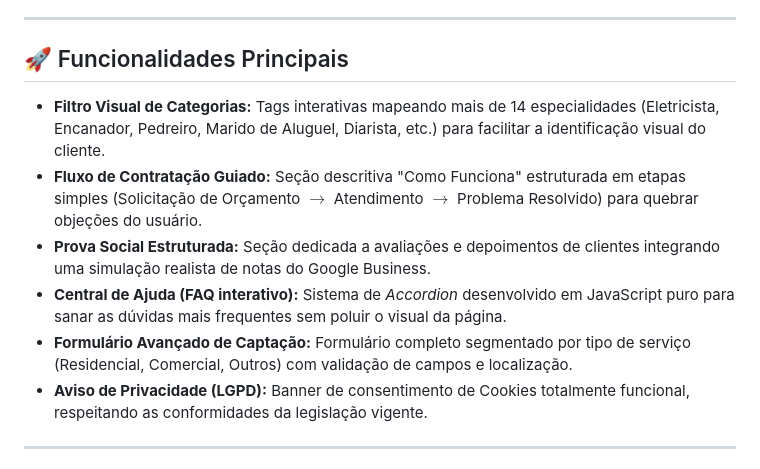
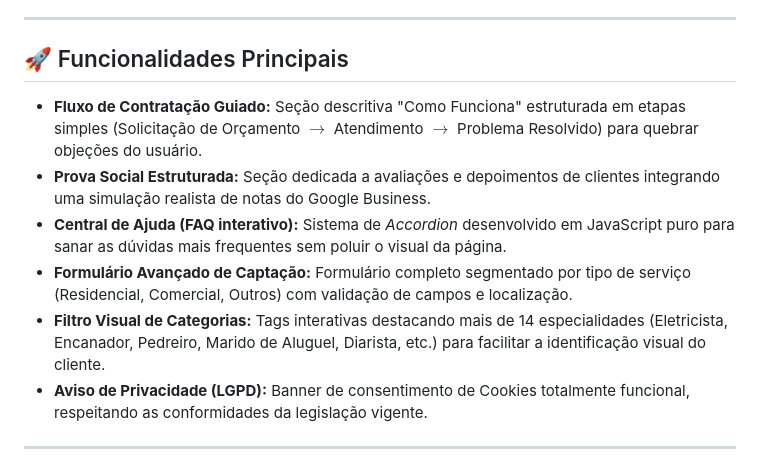
Before and after one commit to ThiagoLlimas/servicos-locais, a Markdown page: README.md, the part around the change. GitHub-like rendering.

Commit message:
Revise 'Filtro Visual de Categorias' description
Updated the description of the 'Filtro Visual de Categorias' feature for clarity.

```diff
--- a/README.md
+++ b/README.md
@@ -8,11 +8,11 @@ O **Serviços Locais** é uma Landing Page de alta conversão projetada para con
 
 ## 🚀 Funcionalidades Principais
 
-*   **Filtro Visual de Categorias:** Tags interativas mapeando mais de 14 especialidades (Eletricista, Encanador, Pedreiro, Marido de Aluguel, Diarista, etc.) para facilitar a identificação visual do cliente.
 *   **Fluxo de Contratação Guiado:** Seção descritiva "Como Funciona" estruturada em etapas simples (Solicitação de Orçamento $\rightarrow$ Atendimento $\rightarrow$ Problema Resolvido) para quebrar objeções do usuário.
 *   **Prova Social Estruturada:** Seção dedicada a avaliações e depoimentos de clientes integrando uma simulação realista de notas do Google Business.
 *   **Central de Ajuda (FAQ interativo):** Sistema de *Accordion* desenvolvido em JavaScript puro para sanar as dúvidas mais frequentes sem poluir o visual da página.
 *   **Formulário Avançado de Captação:** Formulário completo segmentado por tipo de serviço (Residencial, Comercial, Outros) com validação de campos e localização.
+*   **Filtro Visual de Categorias:** Tags interativas destacando mais de 14 especialidades (Eletricista, Encanador, Pedreiro, Marido de Aluguel, Diarista, etc.) para facilitar a identificação visual do cliente.
 *   **Aviso de Privacidade (LGPD):** Banner de consentimento de Cookies totalmente funcional, respeitando as conformidades da legislação vigente.
 
 ---
```
